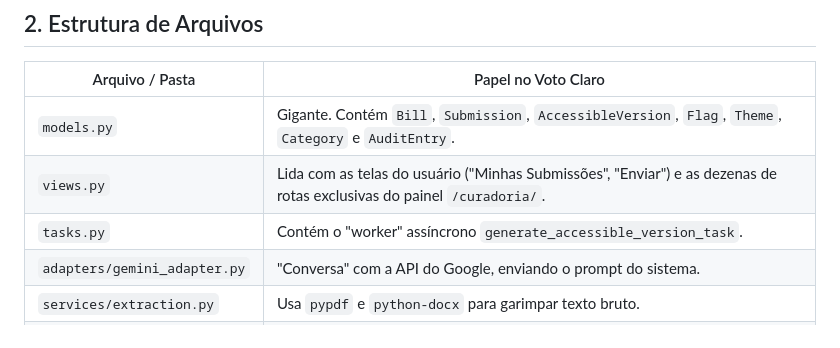
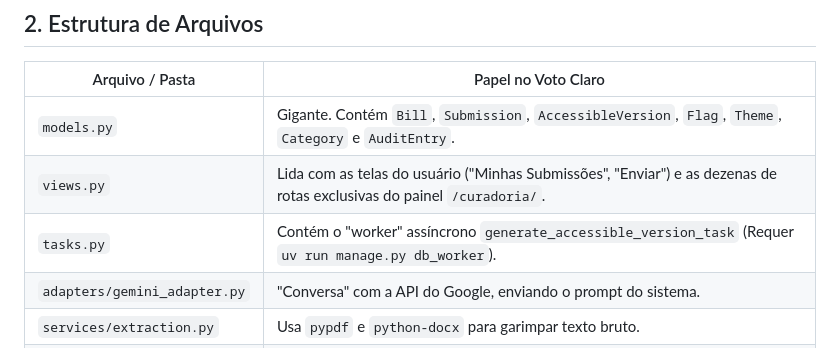
Before and after one commit to FelipeCunha27/voto-claro, a Markdown page: docs/apps/bills.md, the part around the change. Drawn GitHub-style.

```diff
--- a/docs/apps/bills.md
+++ b/docs/apps/bills.md
@@ -10,7 +10,7 @@ Além disso, toda a interface secreta dos "Curadores" (a galera que aprova ou re
 |-----------------|---------------------|
 | `models.py` | Gigante. Contém `Bill`, `Submission`, `AccessibleVersion`, `Flag`, `Theme`, `Category` e `AuditEntry`. |
 | `views.py` | Lida com as telas do usuário ("Minhas Submissões", "Enviar") e as dezenas de rotas exclusivas do painel `/curadoria/`. |
-| `tasks.py` | Contém o "worker" assíncrono `generate_accessible_version_task`. |
+| `tasks.py` | Contém o "worker" assíncrono `generate_accessible_version_task` (Requer `uv run manage.py db_worker`). |
 | `adapters/gemini_adapter.py` | "Conversa" com a API do Google, enviando o prompt do sistema. |
 | `services/extraction.py` | Usa `pypdf` e `python-docx` para garimpar texto bruto. |
 | `services/screening.py` | Checa duplicidade via Hash e validações rudimentares de texto. |
```
Also changed, not shown: README.md (+10 -2 lines), docs/architecture.md (+1 -0 lines).
